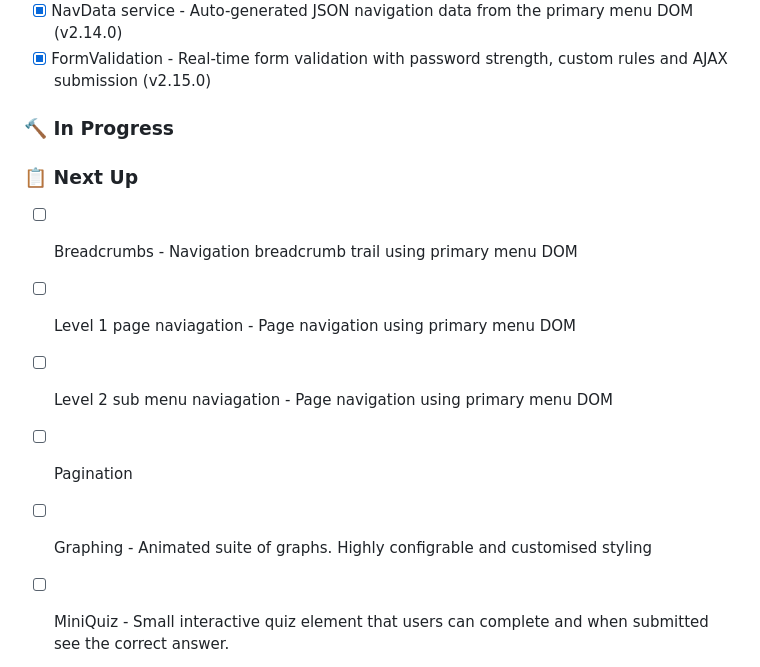
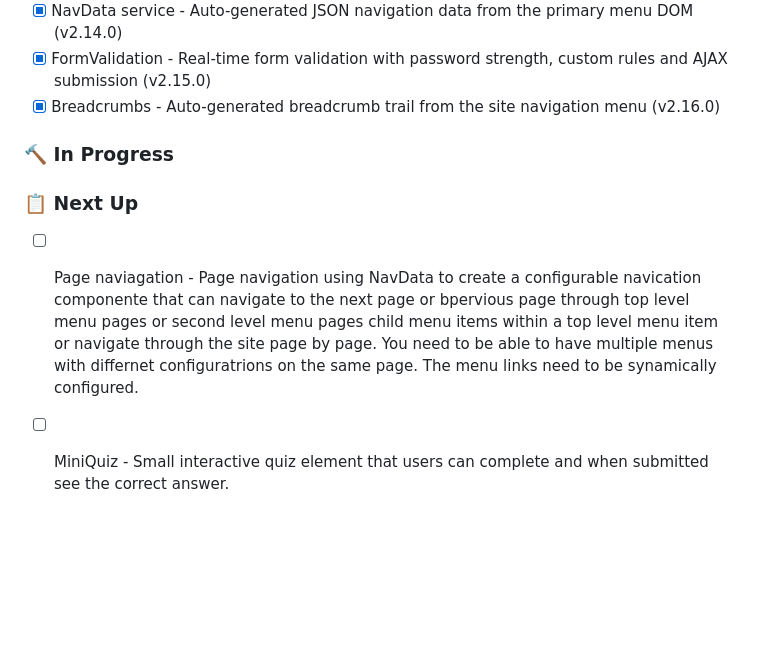
Before and after one commit to idahodesign/battersea-library, a Markdown page: TODO.md, the part around the change. Rendered like a GitHub page; blank space fills up the shorter version.

Commit message:
Update TODO.md
Clarified page navigation function

```diff
--- a/TODO.md
+++ b/TODO.md
@@ -55,15 +55,12 @@
 - [x] DataTable - Sortable, filterable tables with pagination, column resizing, row selection, CSV export (v2.13.0)
 - [x] NavData service - Auto-generated JSON navigation data from the primary menu DOM (v2.14.0)
 - [x] FormValidation - Real-time form validation with password strength, custom rules and AJAX submission (v2.15.0)
+- [x] Breadcrumbs - Auto-generated breadcrumb trail from the site navigation menu (v2.16.0)
 
 ### 🔨 In Progress
 
 ### 📋 Next Up
-- [ ] Breadcrumbs - Navigation breadcrumb trail using primary menu DOM
-- [ ] Level 1 page naviagation - Page navigation using primary menu DOM
-- [ ] Level 2 sub menu naviagation - Page navigation using primary menu DOM
-- [ ] Pagination
-- [ ] Graphing - Animated suite of graphs. Highly configrable and customised styling
+- [ ] Page naviagation - Page navigation using NavData to create a configurable navication componente that can navigate to the next page or bpervious page through top level menu pages or second level menu pages child menu items within a top level menu item or navigate through the site page by page. You need to be able to have multiple menus with differnet configuratrions on the same page. The menu links need to be synamically configured.
 - [ ] MiniQuiz - Small interactive quiz element that users can complete and when submitted see the correct answer.
 - [ ] Transparent header - Seeting that makes the the headers background transparent until it sticks to the top of the browser windeo when it's background fades in. Its transparency return when the user scrolls black to the top of the site.The initial header transparency means the first section needs to be be visible beneath the header.
 - [ ] Background looping video - the ability to have a looping video as a section/div background.
```
